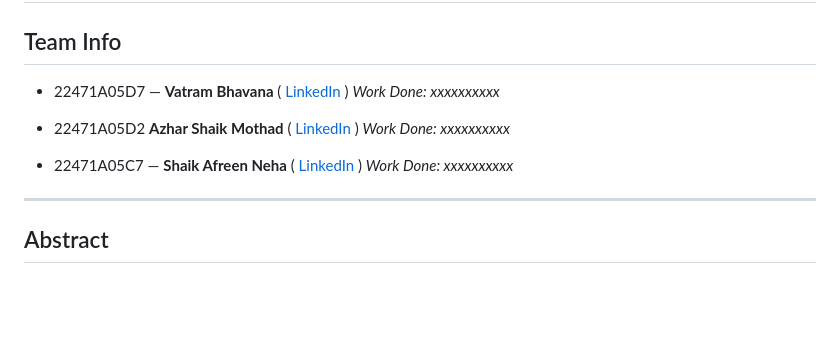
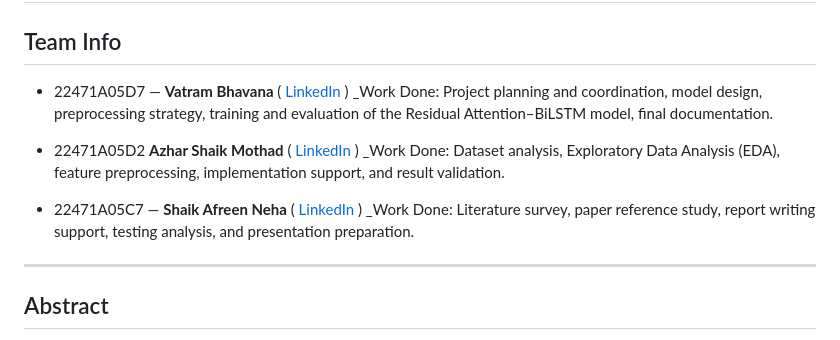
Before and after one commit to NEC-CSE-Projects-2022/BG12, a Markdown page: README.md, the part around the change. GitHub-like rendering; blank space fills up the shorter version.

```diff
--- a/README.md
+++ b/README.md
@@ -2,14 +2,14 @@
 # Team Number – Project Title
 
 ## Team Info
-- 22471A05D7 — **Vatram Bhavana** ( [LinkedIn](https://linkedin.com/in/xxxxxxxxxx) )
-_Work Done: xxxxxxxxxx_
+- 22471A05D7 — **Vatram Bhavana** ( [LinkedIn](https://www.linkedin.com/in/bhavana-vatram-103766364/) )
+_Work Done: Project planning and coordination, model design, preprocessing strategy, training and evaluation of the Residual Attention–BiLSTM model, final documentation.
 
 - 22471A05D2 **Azhar Shaik Mothad** ( [LinkedIn](https://www.linkedin.com/in/azhar-shaik-mothad-851b29287/) )
-_Work Done: xxxxxxxxxx_
+_Work Done: Dataset analysis, Exploratory Data Analysis (EDA), feature preprocessing, implementation support, and result validation.
 
 - 22471A05C7 — **Shaik Afreen Neha** ( [LinkedIn](https://linkedin.com/in/xxxxxxxxxx) )
-_Work Done: xxxxxxxxxx_
+_Work Done: Literature survey, paper reference study, report writing support, testing analysis, and presentation preparation.
 
 
 
```
